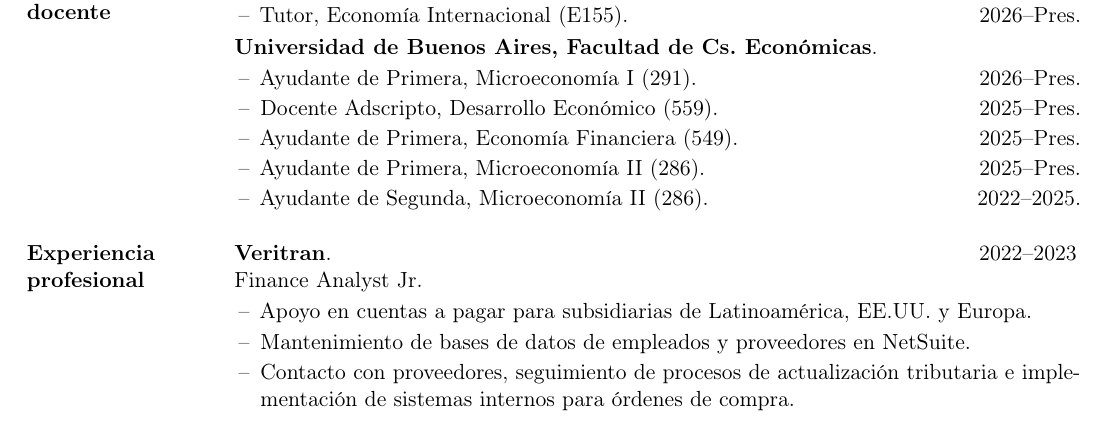
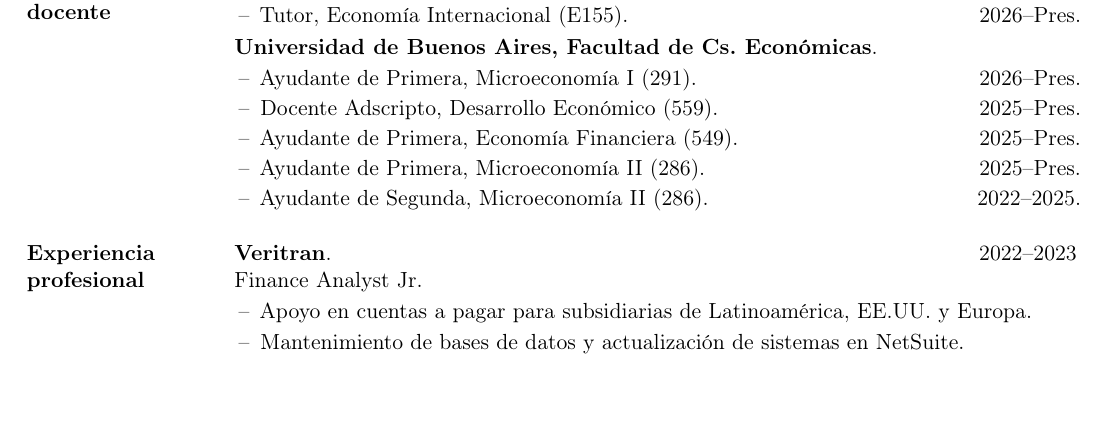
Before and after one commit to sanarovaz/sanarovaz.github.io, a LaTeX CV (cv/cv.tex): part of page 1 of 3 before the commit and part of page 1 of 2 after it, cut so that both start at the same text, the shorter picture padded with empty space. Compiled offline with pdfLaTeX.

Commit message:
Update cv.tex

```diff
--- a/cv/cv.tex
+++ b/cv/cv.tex
@@ -114,9 +114,7 @@ Asistente de investigación.
 Finance Analyst Jr.
 \begin{cvitems}
   \item Apoyo en cuentas a pagar para subsidiarias de Latinoamérica, EE.UU. y Europa.
-  \item Mantenimiento de bases de datos de empleados y proveedores en NetSuite.
-  \item Contacto con proveedores, seguimiento de procesos de actualización tributaria e
-        implementación de sistemas internos para órdenes de compra.
+  \item Mantenimiento de bases de datos y actualización de sistemas en NetSuite.
 \end{cvitems}
 
 % ================= SKILLS =================
```
